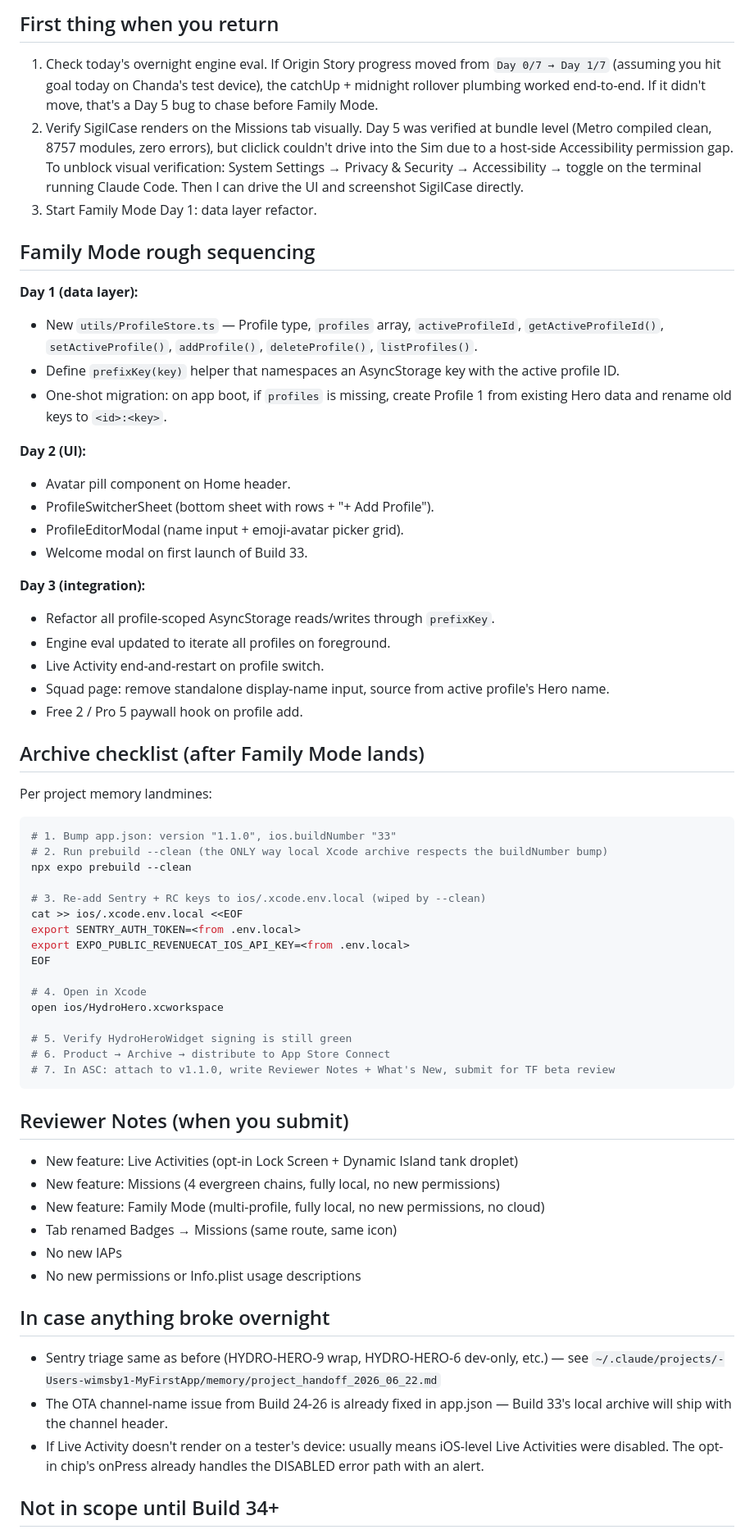
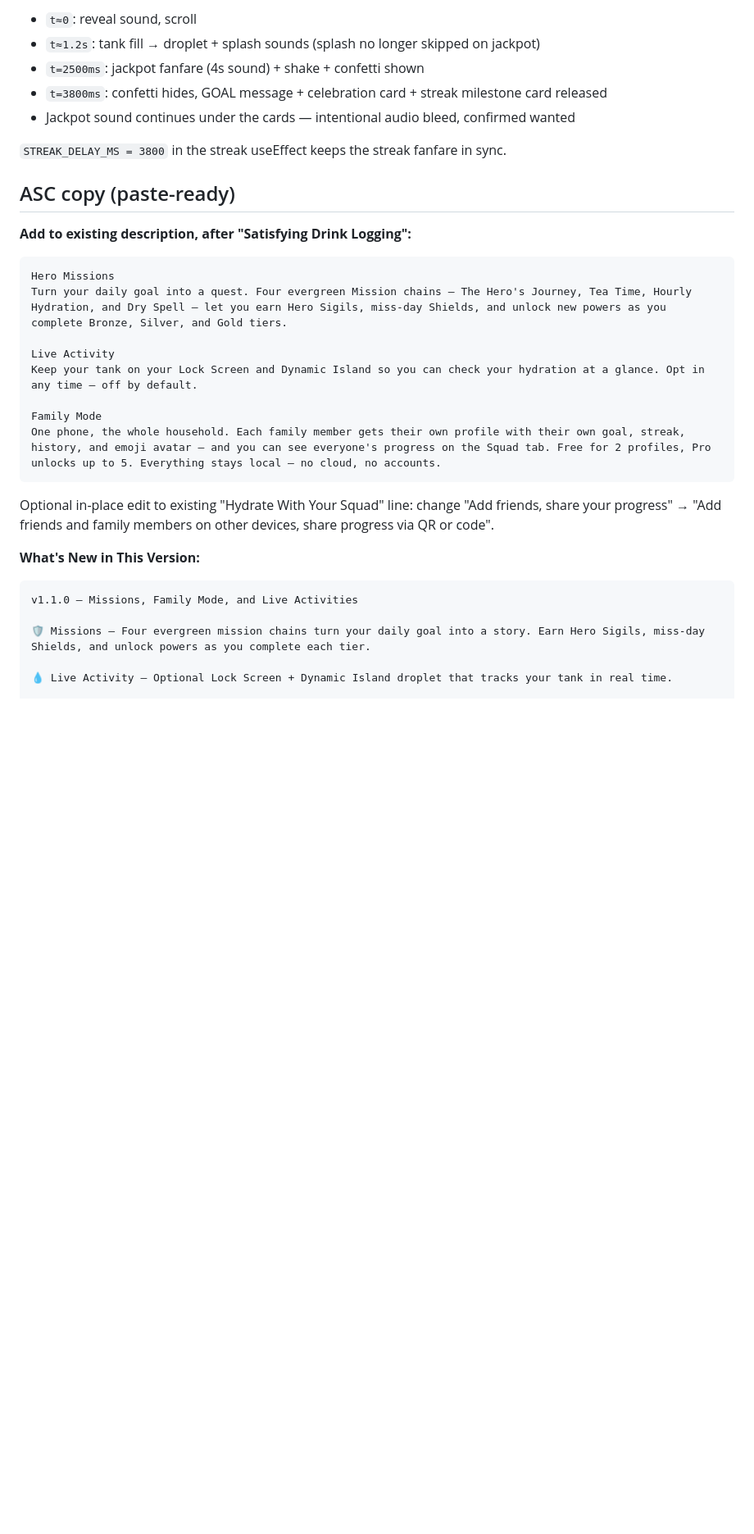
Before and after one commit to WIMSBY/Hydro-Hero, a Markdown page: HANDOFF.md, the part around one of its changes. Shown at 82% size. GitHub-like rendering; blank space fills up the shorter version.

````diff
--- a/HANDOFF.md
+++ b/HANDOFF.md
@@ -47,67 +63,35 @@ RC entitlement, custom recorded sounds, sound pack selection, notification toggl
 
-## First thing when you return
+- `t≈0`: reveal sound, scroll
+- `t≈1.2s`: tank fill → droplet + splash sounds (splash no longer skipped on jackpot)
+- `t=2500ms`: jackpot fanfare (4s sound) + shake + confetti shown
+- `t=3800ms`: confetti hides, GOAL message + celebration card + streak milestone card released
+- Jackpot sound continues under the cards — intentional audio bleed, confirmed wanted
 
-1. Check today's overnight engine eval. If Origin Story progress moved from `Day 0/7 → Day 1/7` (assuming you hit goal today on Chanda's test device), the catchUp + midnight rollover plumbing worked end-to-end. If it didn't move, that's a Day 5 bug to chase before Family Mode.
-2. Verify SigilCase renders on the Missions tab visually. Day 5 was verified at bundle level (Metro compiled clean, 8757 modules, zero errors), but cliclick couldn't drive into the Sim due to a host-side Accessibility permission gap. To unblock visual verification: System Settings → Privacy & Security → Accessibility → toggle on the terminal running Claude Code. Then I can drive the UI and screenshot SigilCase directly.
-3. Start Family Mode Day 1: data layer refactor.
+`STREAK_DELAY_MS = 3800` in the streak useEffect keeps the streak fanfare in sync.
 
-## Family Mode rough sequencing
+## ASC copy (paste-ready)
 
-**Day 1 (data layer):**
-- New `utils/ProfileStore.ts` — Profile type, `profiles` array, `activeProfileId`, `getActiveProfileId()`, `setActiveProfile()`, `addProfile()`, `deleteProfile()`, `listProfiles()`.
-- Define `prefixKey(key)` helper that namespaces an AsyncStorage key with the active profile ID.
-- One-shot migration: on app boot, if `profiles` is missing, create Profile 1 from existing Hero data and rename old keys to `<id>:<key>`.
+**Add to existing description, after "Satisfying Drink Logging":**
 
-**Day 2 (UI):**
-- Avatar pill component on Home header.
-- ProfileSwitcherSheet (bottom sheet with rows + "+ Add Profile").
-- ProfileEditorModal (name input + emoji-avatar picker grid).
-- Welcome modal on first launch of Build 33.
+```
+Hero Missions
+Turn your daily goal into a quest. Four evergreen Mission chains — The Hero's Journey, Tea Time, Hourly Hydration, and Dry Spell — let you earn Hero Sigils, miss-day Shields, and unlock new powers as you complete Bronze, Silver, and Gold tiers.
 
-**Day 3 (integration):**
-- Refactor all profile-scoped AsyncStorage reads/writes through `prefixKey`.
-- Engine eval updated to iterate all profiles on foreground.
-- Live Activity end-and-restart on profile switch.
-- Squad page: remove standalone display-name input, source from active profile's Hero name.
-- Free 2 / Pro 5 paywall hook on profile add.
+Live Activity
+Keep your tank on your Lock Screen and Dynamic Island so you can check your hydration at a glance. Opt in any time — off by default.
 
-## Archive checklist (after Family Mode lands)
-
-Per project memory landmines:
-
-```bash
-# 1. Bump app.json: version "1.1.0", ios.buildNumber "33"
-# 2. Run prebuild --clean (the ONLY way local Xcode archive respects the buildNumber bump)
-npx expo prebuild --clean
-
-# 3. Re-add Sentry + RC keys to ios/.xcode.env.local (wiped by --clean)
-cat >> ios/.xcode.env.local <<EOF
-export SENTRY_AUTH_TOKEN=<from .env.local>
-export EXPO_PUBLIC_REVENUECAT_IOS_API_KEY=<from .env.local>
-EOF
-
-# 4. Open in Xcode
-open ios/HydroHero.xcworkspace
-
-# 5. Verify HydroHeroWidget signing is still green
-# 6. Product → Archive → distribute to App Store Connect
-# 7. In ASC: attach to v1.1.0, write Reviewer Notes + What's New, submit for TF beta review
+Family Mode
+One phone, the whole household. Each family member gets their own profile with their own goal, streak, history, and emoji avatar — and you can see everyone's progress on the Squad tab. Free for 2 profiles, Pro unlocks up to 5. Everything stays local — no cloud, no accounts.
 ```
 
-## Reviewer Notes (when you submit)
+Optional in-place edit to existing "Hydrate With Your Squad" line: change "Add friends, share your progress" → "Add friends and family members on other devices, share progress via QR or code".
 
-- New feature: Live Activities (opt-in Lock Screen + Dynamic Island tank droplet)
-- New feature: Missions (4 evergreen chains, fully local, no new permissions)
-- New feature: Family Mode (multi-profile, fully local, no new permissions, no cloud)
-- Tab renamed Badges → Missions (same route, same icon)
-- No new IAPs
-- No new permissions or Info.plist usage descriptions
+**What's New in This Version:**
 
-## In case anything broke overnight
+```
+v1.1.0 — Missions, Family Mode, and Live Activities
 
-- Sentry triage same as before (HYDRO-HERO-9 wrap, HYDRO-HERO-6 dev-only, etc.) — see `~/.claude/projects/-Users-wimsby1-MyFirstApp/memory/project_handoff_2026_06_22.md`
-- The OTA channel-name issue from Build 24-26 is already fixed in app.json — Build 33's local archive will ship with the channel header.
-- If Live Activity doesn't render on a tester's device: usually means iOS-level Live Activities were disabled. The opt-in chip's onPress already handles the DISABLED error path with an alert.
+🛡 Missions — Four evergreen mission chains turn your daily goal into a story. Earn Hero Sigils, miss-day Shields, and unlock powers as you complete each tier.
 
-## Not in scope until Build 34+
+💧 Live Activity — Optional Lock Screen + Dynamic Island droplet that tracks your tank in real time.
 
````
Also changed, not shown: other parts of HANDOFF.md (+82 -39 lines).
